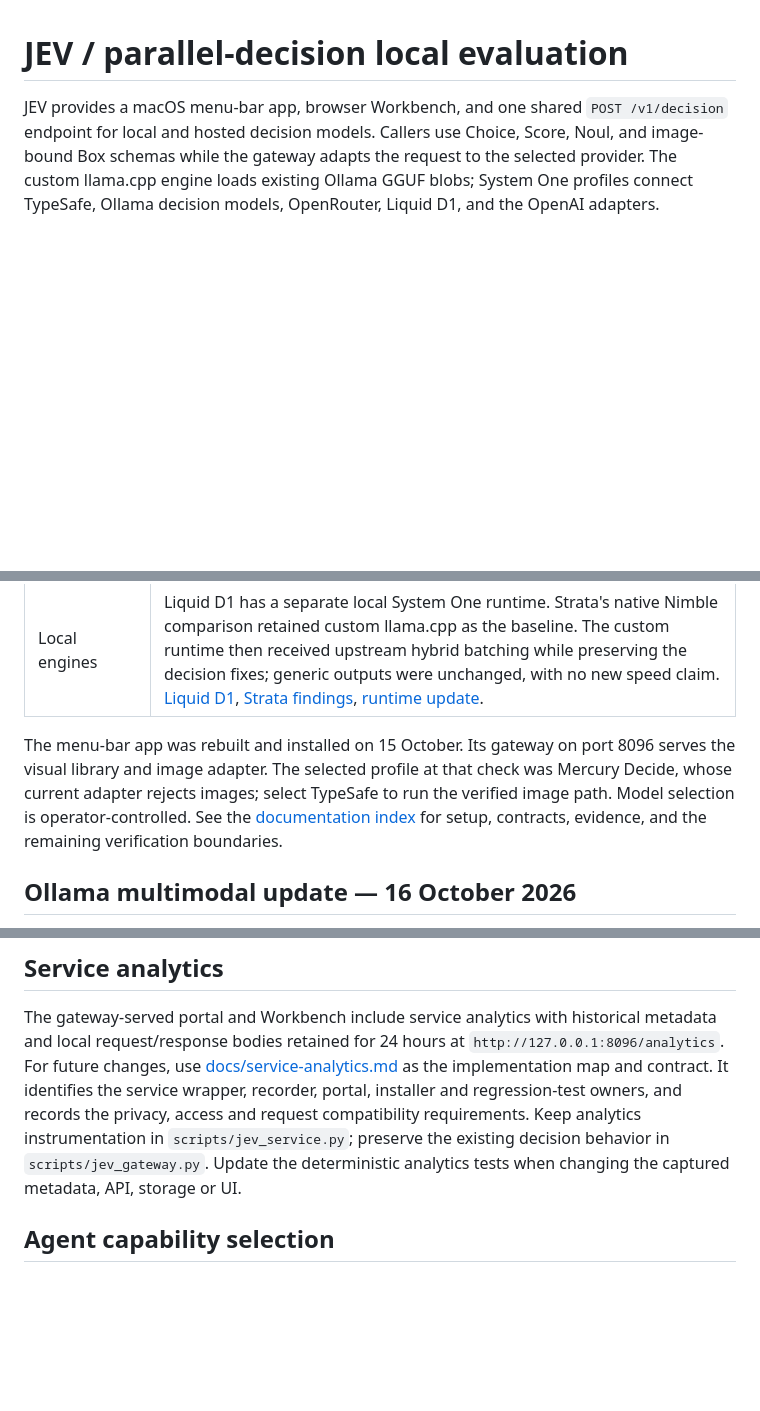
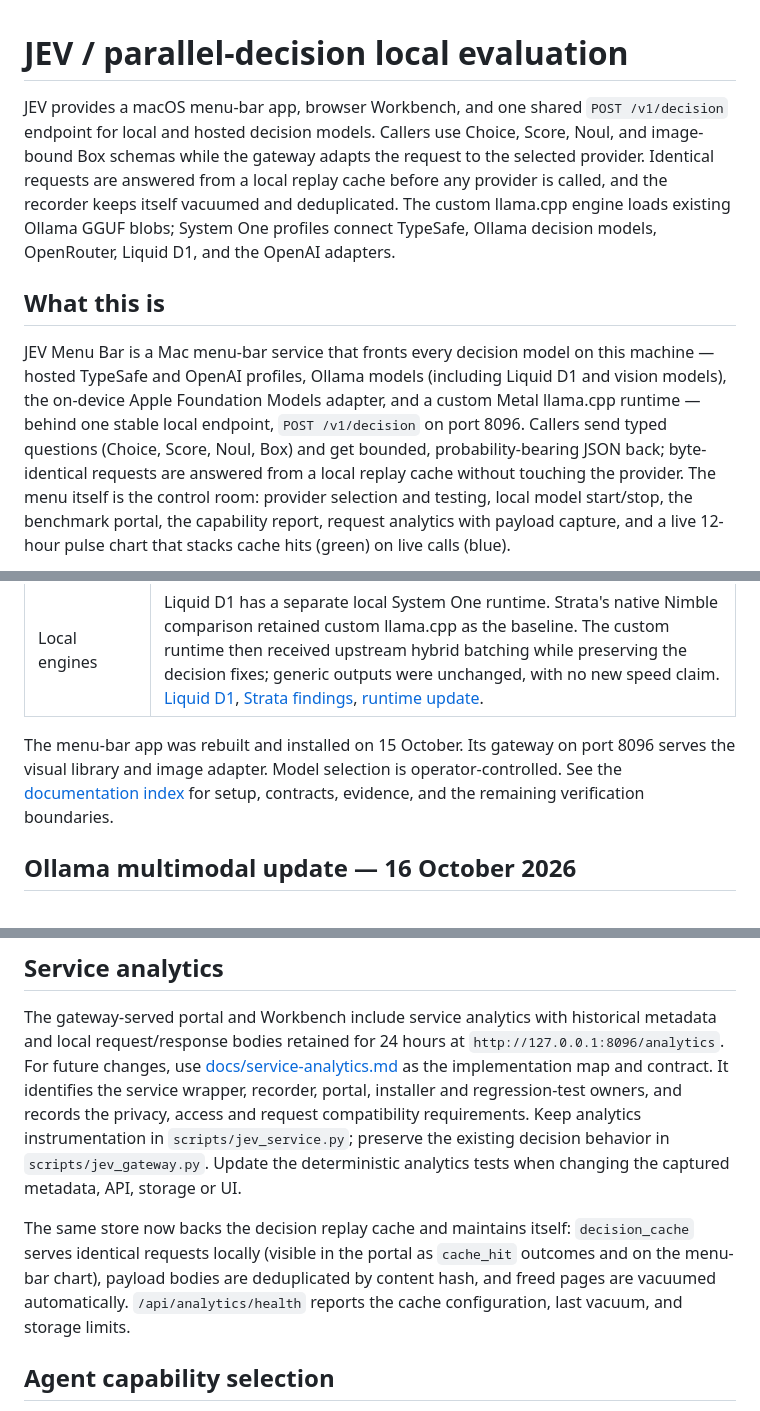
Before and after one commit to Holovkat/jev-mark, a Markdown page: README.md, 3 parts joined by grey strips. GitHub-like rendering; blank space fills up the shorter version.

Commit message:
docs(readme): refresh intro with menu screenshot, November achievements, and stale-model cleanup
Adds the 'What this is' rundown with a screenshot of the deployed
dropdown, a 'What's new — 17 November 2026' section covering the replay
cache, automatic housekeeping, batch-composition ablation and the
menu-bar cache chart. Removes stale recommendations (Mercury Decide is
discontinued upstream), annotates nimble as not installed, and corrects
the CLM encoder to the qwen3:8b-fp16 variant present in the Ollama
store.

```diff
--- a/README.md
+++ b/README.md
@@ -3,6 +3,23 @@
 JEV provides a macOS menu-bar app, browser Workbench, and one shared
 `POST /v1/decision` endpoint for local and hosted decision models. Callers use
 Choice, Score, Noul, and image-bound Box schemas while the gateway adapts the request to the
-selected provider. The custom llama.cpp engine loads existing Ollama GGUF blobs;
+selected provider. Identical requests are answered from a local replay cache
+before any provider is called, and the recorder keeps itself vacuumed and
+deduplicated. The custom llama.cpp engine loads existing Ollama GGUF blobs;
 System One profiles connect TypeSafe, Ollama decision models, OpenRouter,
 Liquid D1, and the OpenAI adapters.
+
+## What this is
+
+JEV Menu Bar is a Mac menu-bar service that fronts every decision model on
+this machine — hosted TypeSafe and OpenAI profiles, Ollama models (including
+Liquid D1 and vision models), the on-device Apple Foundation Models adapter,
+and a custom Metal llama.cpp runtime — behind one stable local endpoint,
+`POST /v1/decision` on port 8096. Callers send typed questions (Choice, Score,
+Noul, Box) and get bounded, probability-bearing JSON back; byte-identical
+requests are answered from a local replay cache without touching the provider.
+The menu itself is the control room: provider selection and testing, local
+model start/stop, the benchmark portal, the capability report, request
+analytics with payload capture, and a live 12-hour pulse chart that stacks
+cache hits (green) on live calls (blue).
+
@@ -18,9 +50,8 @@ Liquid D1, and the OpenAI adapters.
 | Local engines | Liquid D1 has a separate local System One runtime. Strata's native Nimble comparison retained custom llama.cpp as the baseline. The custom runtime then received upstream hybrid batching while preserving the decision fixes; generic outputs were unchanged, with no new speed claim. [Liquid D1](docs/liquid-d1-local.md), [Strata findings](docs/strata-assessment.md), [runtime update](docs/llama-runtime-update.md). |
 
 The menu-bar app was rebuilt and installed on 15 October. Its gateway on port
-8096 serves the visual library and image adapter. The selected profile at that
-check was Mercury Decide, whose current adapter rejects images; select TypeSafe
-to run the verified image path. Model selection is operator-controlled.
+8096 serves the visual library and image adapter. Model selection is
+operator-controlled.
 See the [documentation index](docs/README.md) for setup, contracts, evidence,
 and the remaining verification boundaries.
 
@@ -735,6 +766,12 @@ compatibility requirements. Keep analytics instrumentation in
 `scripts/jev_gateway.py`. Update the deterministic analytics tests when
 changing the captured metadata, API, storage or UI.
 
+The same store now backs the decision replay cache and maintains itself:
+`decision_cache` serves identical requests locally (visible in the portal as
+`cache_hit` outcomes and on the menu-bar chart), payload bodies are deduplicated
+by content hash, and freed pages are vacuumed automatically. `/api/analytics/health`
+reports the cache configuration, last vacuum, and storage limits.
+
 ## Agent capability selection
 
 The shared [capability selector](docs/capability-selection.md) recommends native
```
Also changed, not shown: other parts of README.md (+18 -3 lines), docs/images/menubar-decision-service.png (added).
